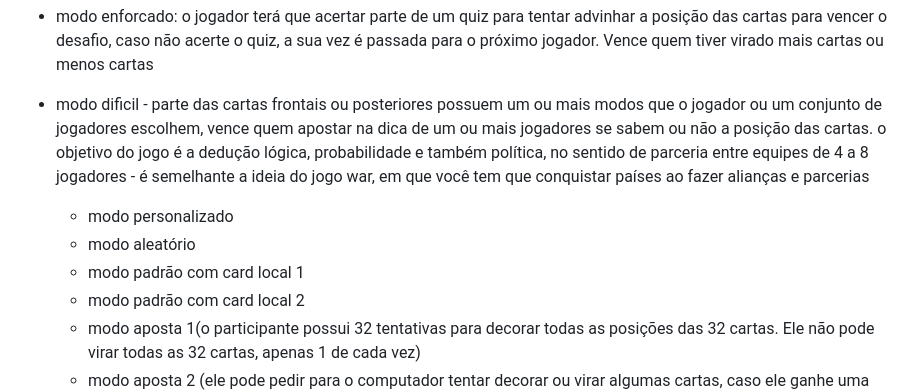
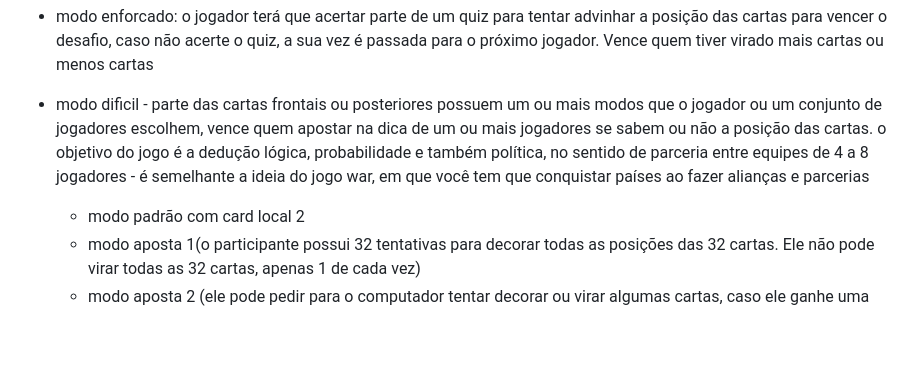
Before and after one commit to memoriagame/web, a Markdown page: MODOS_DE_JOGAR.md, the part around the change. Drawn GitHub-style; blank space fills up the shorter version.

```diff
--- a/MODOS_DE_JOGAR.md
+++ b/MODOS_DE_JOGAR.md
@@ -70,9 +70,6 @@
 
 
 
-    - modo personalizado
-    - modo aleatório
-    - modo padrão com card local 1
     - modo padrão com card local 2
     - modo aposta 1(o participante possui 32 tentativas para decorar todas as posições das 32 cartas. Ele não pode virar todas as 32 cartas, apenas 1 de cada vez)
     - modo aposta 2 (ele pode pedir para o computador tentar decorar ou virar algumas cartas, caso ele ganhe uma pontuação extra ou caso ele deseje apostar no jogo parte de sua pontuação conquistada)
```
